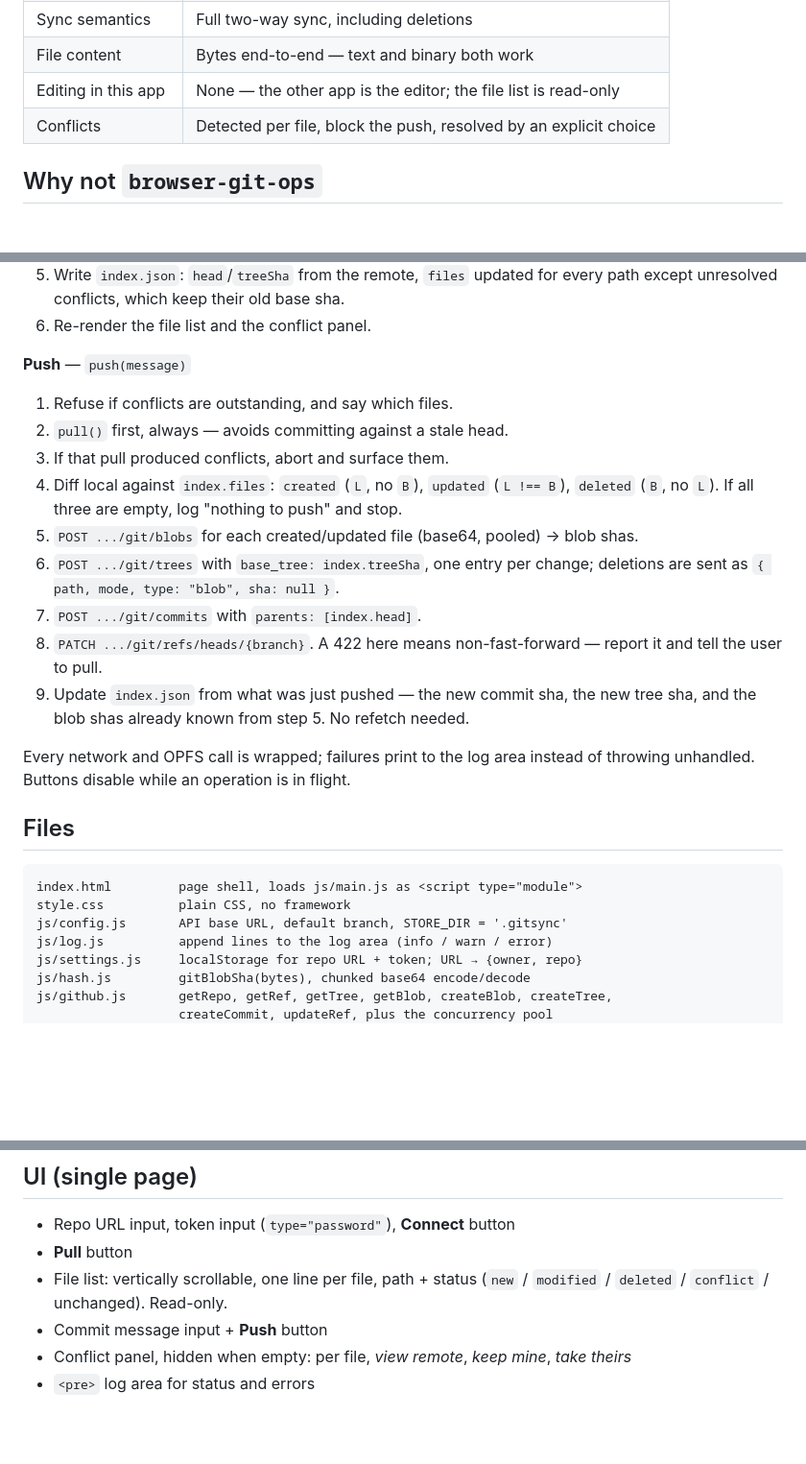
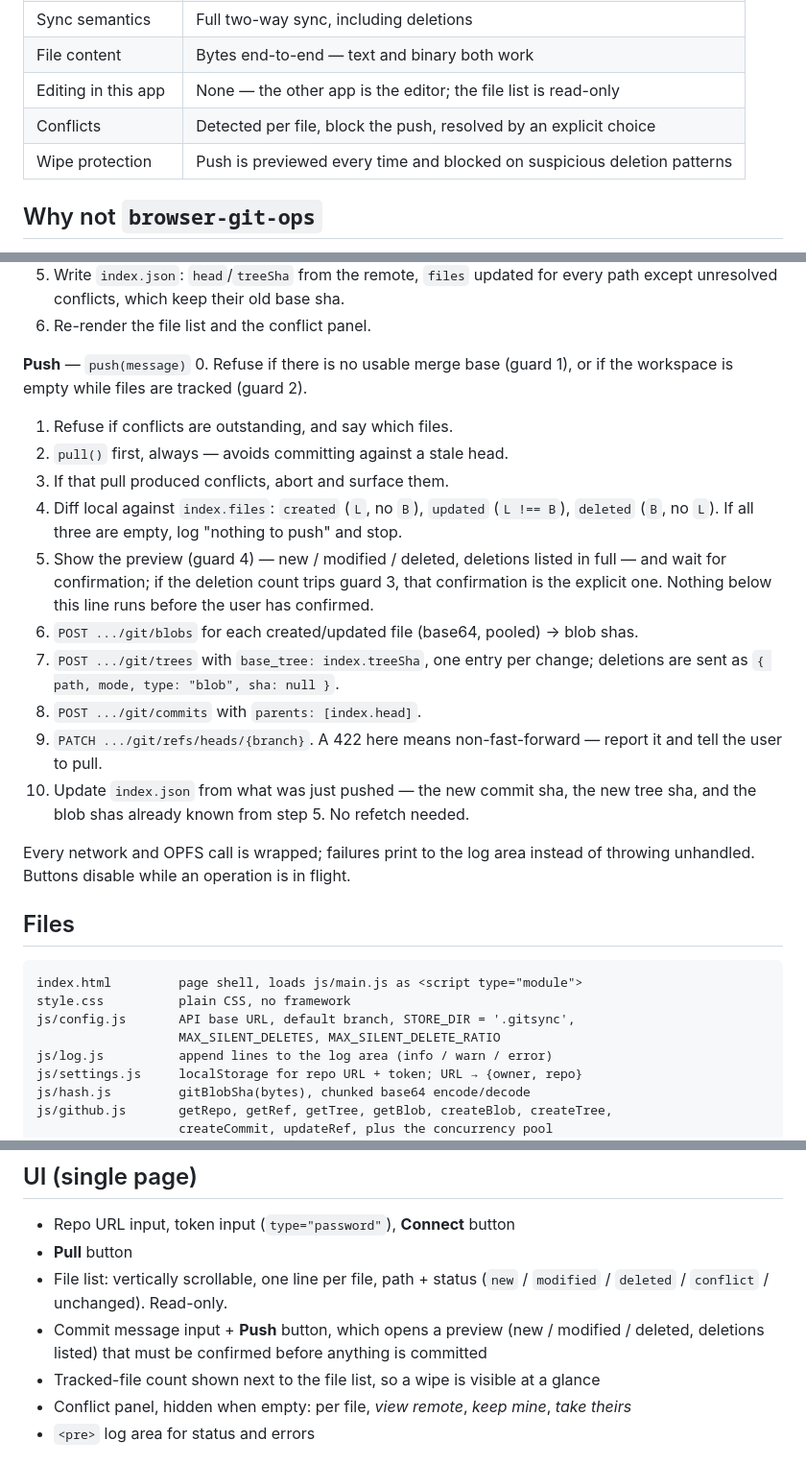
Before and after one commit to aewshopping/Opfs-push, a Markdown page: plans/app setup.md, 3 parts joined by grey strips. Shown at 96% size. Rendered like a GitHub page; blank space fills up the shorter version.

````diff
--- a/plans/app setup.md
+++ b/plans/app setup.md
@@ -29,6 +29,7 @@ returns to this app to push.
 | File content | Bytes end-to-end — text and binary both work |
 | Editing in this app | None — the other app is the editor; the file list is read-only |
 | Conflicts | Detected per file, block the push, resolved by an explicit choice |
+| Wipe protection | Push is previewed every time and blocked on suspicious deletion patterns |
 
 ## Why not `browser-git-ops`
 
@@ -130,19 +178,25 @@ clearly.
 6. Re-render the file list and the conflict panel.
 
 **Push** — `push(message)`
+0. Refuse if there is no usable merge base (guard 1), or if the workspace is
+   empty while files are tracked (guard 2).
 1. Refuse if conflicts are outstanding, and say which files.
 2. `pull()` first, always — avoids committing against a stale head.
 3. If that pull produced conflicts, abort and surface them.
 4. Diff local against `index.files`: `created` (`L`, no `B`), `updated`
    (`L !== B`), `deleted` (`B`, no `L`). If all three are empty, log
    "nothing to push" and stop.
-5. `POST .../git/blobs` for each created/updated file (base64, pooled) → blob shas.
-6. `POST .../git/trees` with `base_tree: index.treeSha`, one entry per change;
+5. Show the preview (guard 4) — new / modified / deleted, deletions listed in
+   full — and wait for confirmation; if the deletion count trips guard 3, that
+   confirmation is the explicit one. Nothing below this line runs before the
+   user has confirmed.
+6. `POST .../git/blobs` for each created/updated file (base64, pooled) → blob shas.
+7. `POST .../git/trees` with `base_tree: index.treeSha`, one entry per change;
    deletions are sent as `{ path, mode, type: "blob", sha: null }`.
-7. `POST .../git/commits` with `parents: [index.head]`.
-8. `PATCH .../git/refs/heads/{branch}`. A 422 here means non-fast-forward —
+8. `POST .../git/commits` with `parents: [index.head]`.
+9. `PATCH .../git/refs/heads/{branch}`. A 422 here means non-fast-forward —
    report it and tell the user to pull.
-9. Update `index.json` from what was just pushed — the new commit sha, the new
+10. Update `index.json` from what was just pushed — the new commit sha, the new
    tree sha, and the blob shas already known from step 5. No refetch needed.
 
 Every network and OPFS call is wrapped; failures print to the log area instead
@@ -153,7 +207,8 @@ of throwing unhandled. Buttons disable while an operation is in flight.
 ```
 index.html         page shell, loads js/main.js as <script type="module">
 style.css          plain CSS, no framework
-js/config.js       API base URL, default branch, STORE_DIR = '.gitsync'
+js/config.js       API base URL, default branch, STORE_DIR = '.gitsync',
+                   MAX_SILENT_DELETES, MAX_SILENT_DELETE_RATIO
 js/log.js          append lines to the log area (info / warn / error)
 js/settings.js     localStorage for repo URL + token; URL → {owner, repo}
 js/hash.js         gitBlobSha(bytes), chunked base64 encode/decode
@@ -173,7 +228,9 @@ call stack on files of any size.
 - **Pull** button
 - File list: vertically scrollable, one line per file, path + status
   (`new` / `modified` / `deleted` / `conflict` / unchanged). Read-only.
-- Commit message input + **Push** button
+- Commit message input + **Push** button, which opens a preview (new / modified
+  / deleted, deletions listed) that must be confirmed before anything is committed
+- Tracked-file count shown next to the file list, so a wipe is visible at a glance
 - Conflict panel, hidden when empty: per file, *view remote*, *keep mine*,
   *take theirs*
 - `<pre>` log area for status and errors
````
Also changed, not shown: other parts of plans/app setup.md (+53 -0 lines).
